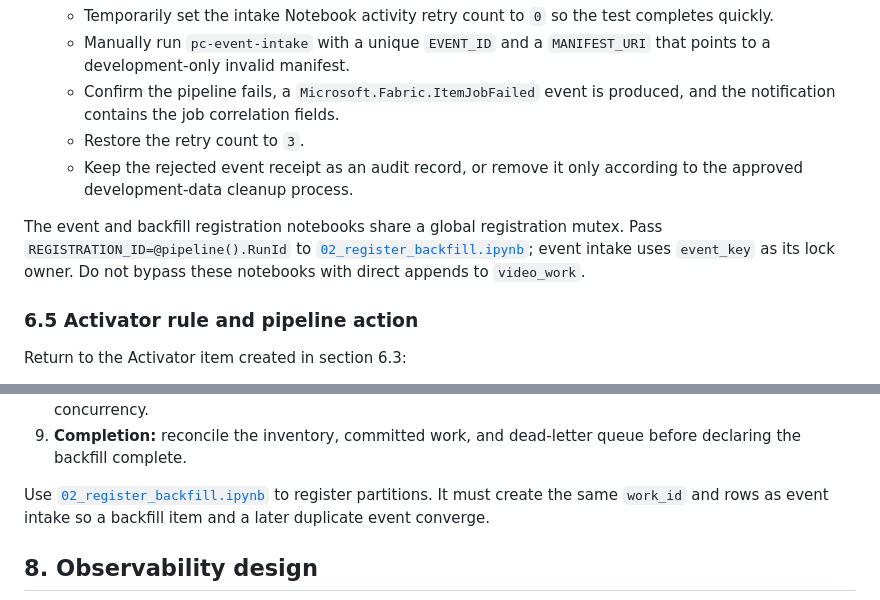
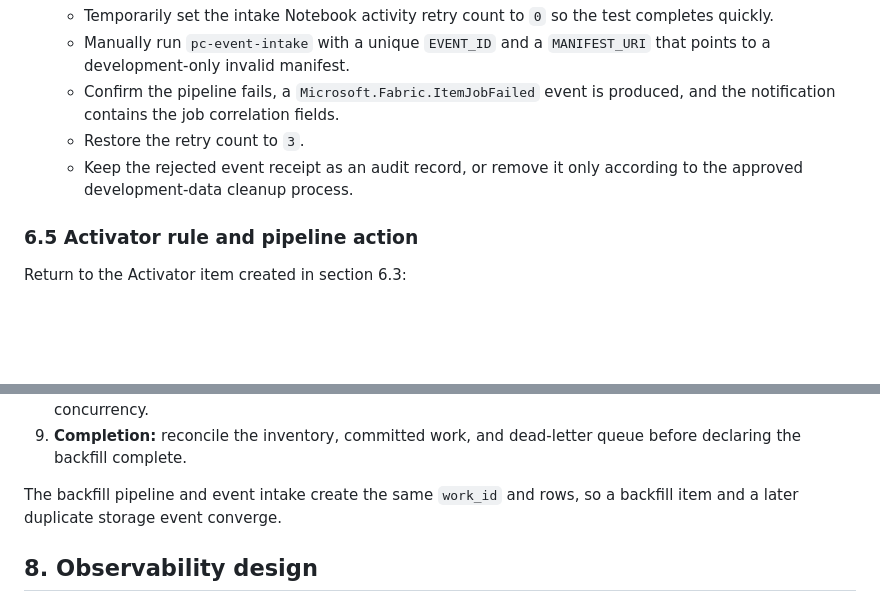
Before and after one commit to martins-vds/people-counter, a Markdown page: notebooks/fabric/README.md, 2 parts joined by grey strips. GitHub-like rendering; blank space fills up the shorter version.

```diff
--- a/notebooks/fabric/README.md
+++ b/notebooks/fabric/README.md
@@ -781,12 +781,6 @@ Create `pc-event-intake`:
    - Keep the rejected event receipt as an audit record, or remove it only
      according to the approved development-data cleanup process.
 
-The event and backfill registration notebooks share a global registration
-mutex. Pass `REGISTRATION_ID=@pipeline().RunId` to
-[`02_register_backfill.ipynb`](./02_register_backfill.ipynb); event intake
-uses `event_key` as its lock owner. Do not bypass these notebooks with direct
-appends to `video_work`.
-
 ### 6.5 Activator rule and pipeline action
 
 Return to the Activator item created in section 6.3:
@@ -961,9 +1012,8 @@ This is why capacity cannot be selected from SKU labels alone.
 9. **Completion:** reconcile the inventory, committed work, and dead-letter
    queue before declaring the backfill complete.
 
-Use [`02_register_backfill.ipynb`](./02_register_backfill.ipynb) to register
-partitions. It must create the same `work_id` and rows as event intake so a
-backfill item and a later duplicate event converge.
+The backfill pipeline and event intake create the same `work_id` and rows, so
+a backfill item and a later duplicate storage event converge.
 
 ## 8. Observability design
 
```
Also changed, not shown: other parts of notebooks/fabric/README.md (+57 -0 lines).
